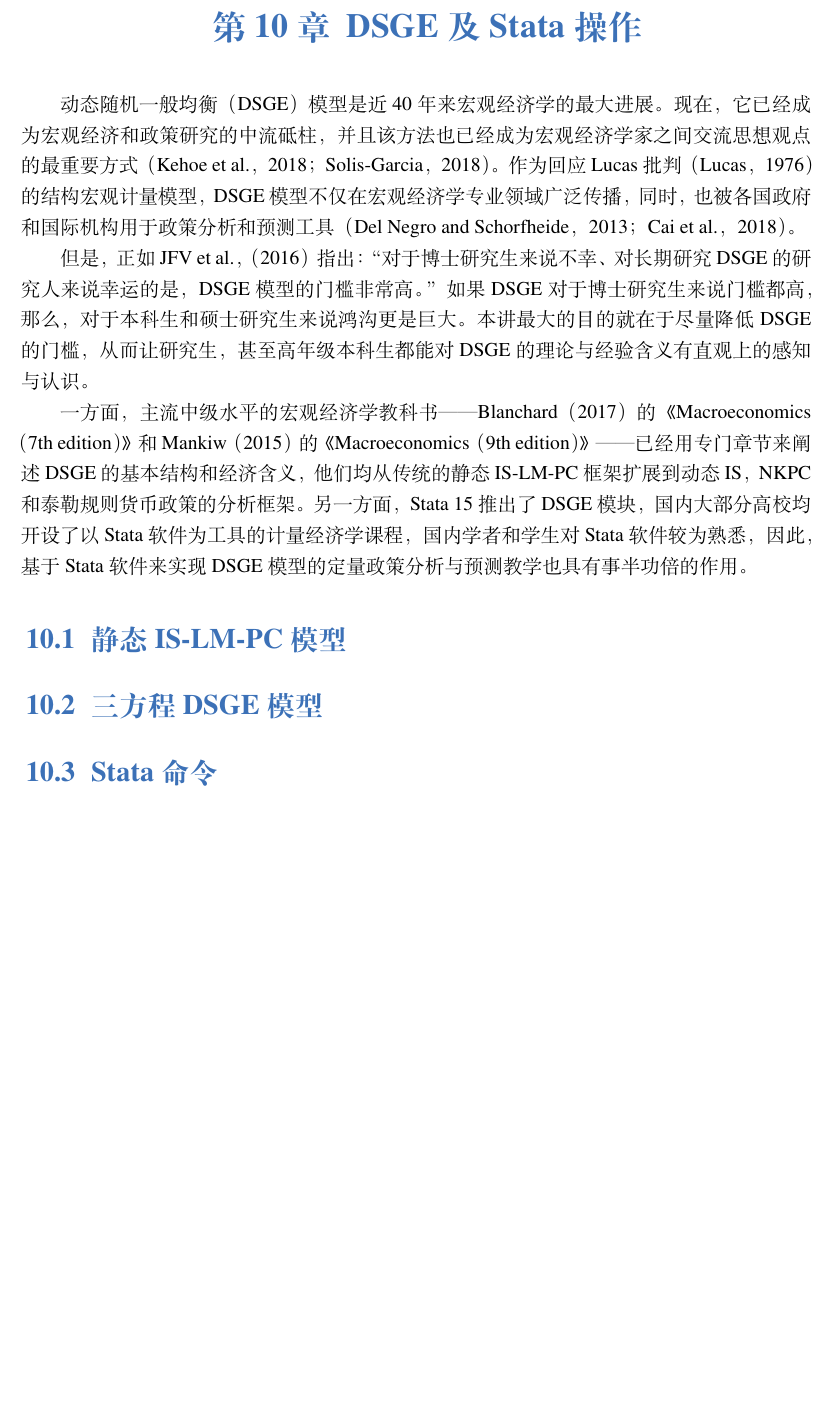
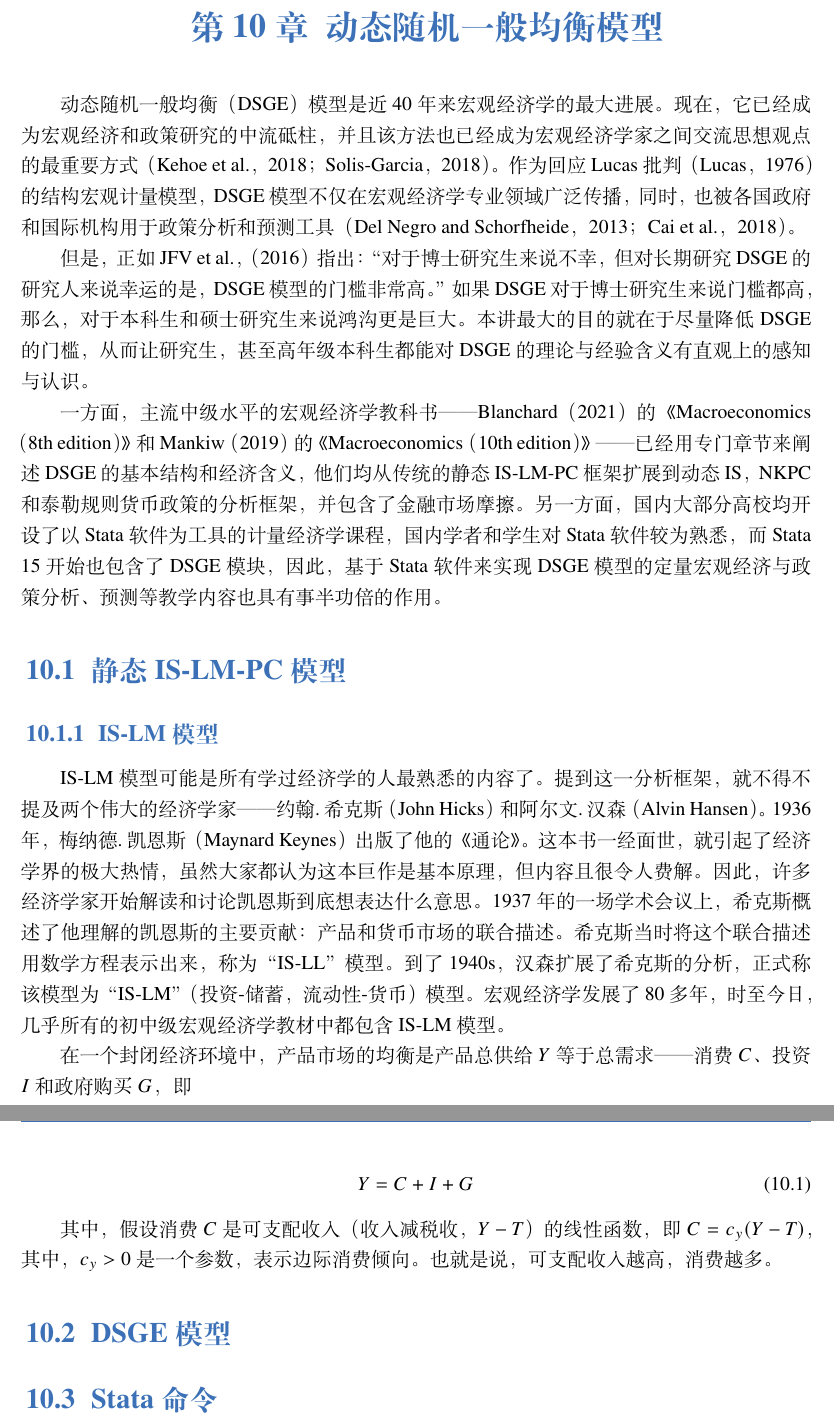
Before and after one commit to wenddymacro/AppliedEconometrics, a LaTeX book (AppliedEconometrics.tex): part of page 115 of 124 before the commit and two parts of pages 115 and 116 of 125 after it, the two joined at a grey line, cut at the place of the change, the shorter picture padded with empty space. Compiled offline with XeLaTeX; a missing font is replaced by an installed copy or a similar font.

Commit message:
Update AppliedEconometrics.tex

```diff
--- a/AppliedEconometrics.tex
+++ b/AppliedEconometrics.tex
@@ -3296,18 +3296,29 @@
 	\chapter{VARs}
 
 
-	\chapter{DSGE及Stata操作}
+	\chapter{动态随机一般均衡模型}
 
 	动态随机一般均衡（DSGE）模型是近40年来宏观经济学的最大进展。现在，它已经成为宏观经济和政策研究的中流砥柱，并且该方法也已经成为宏观经济学家之间交流思想观点的最重要方式（Kehoe et al.，2018；Solis-Garcia，2018）。作为回应Lucas批判（Lucas，1976）的结构宏观计量模型，DSGE模型不仅在宏观经济学专业领域广泛传播，同时，也被各国政府和国际机构用于政策分析和预测工具（Del Negro and Schorfheide，2013；Cai et al.，2018）。
 
-	但是，正如JFV et al.，（2016）指出：“对于博士研究生来说不幸、对长期研究DSGE的研究人来说幸运的是，DSGE模型的门槛非常高。”如果DSGE对于博士研究生来说门槛都高，那么，对于本科生和硕士研究生来说鸿沟更是巨大。本讲最大的目的就在于尽量降低DSGE的门槛，从而让研究生，甚至高年级本科生都能对DSGE的理论与经验含义有直观上的感知与认识。
-
-	一方面，主流中级水平的宏观经济学教科书——Blanchard（2017）的《Macroeconomics（7th edition）》和Mankiw（2015）的《Macroeconomics（9th edition）》——已经用专门章节来阐述DSGE的基本结构和经济含义，他们均从传统的静态IS-LM-PC框架扩展到动态IS，NKPC和泰勒规则货币政策的分析框架。另一方面，Stata 15推出了DSGE模块，国内大部分高校均开设了以Stata软件为工具的计量经济学课程，国内学者和学生对Stata软件较为熟悉，因此，基于Stata软件来实现DSGE模型的定量政策分析与预测教学也具有事半功倍的作用。
+	但是，正如JFV et al.，（2016）指出：“对于博士研究生来说不幸，但对长期研究DSGE的研究人来说幸运的是，DSGE模型的门槛非常高。”如果DSGE对于博士研究生来说门槛都高，那么，对于本科生和硕士研究生来说鸿沟更是巨大。本讲最大的目的就在于尽量降低DSGE的门槛，从而让研究生，甚至高年级本科生都能对DSGE的理论与经验含义有直观上的感知与认识。
+
+	一方面，主流中级水平的宏观经济学教科书——Blanchard（2021）的《Macroeconomics（8th edition）》和Mankiw（2019）的《Macroeconomics（10th edition）》——已经用专门章节来阐述DSGE的基本结构和经济含义，他们均从传统的静态IS-LM-PC框架扩展到动态IS，NKPC和泰勒规则货币政策的分析框架，并包含了金融市场摩擦。另一方面，国内大部分高校均开设了以Stata软件为工具的计量经济学课程，国内学者和学生对Stata软件较为熟悉，而Stata 15开始也包含了DSGE模块，因此，基于Stata软件来实现DSGE模型的定量宏观经济与政策分析、预测等教学内容也具有事半功倍的作用。
 
 	\section{静态IS-LM-PC模型}
-
-
-	\section{三方程DSGE模型}
+	\subsection{IS-LM模型}
+	IS-LM模型可能是所有学过经济学的人最熟悉的内容了。提到这一分析框架，就不得不提及两个伟大的经济学家——约翰.希克斯（John Hicks）和阿尔文.汉森（Alvin Hansen）。1936年，梅纳德.凯恩斯（Maynard Keynes）出版了他的《通论》。这本书一经面世，就引起了经济学界的极大热情，虽然大家都认为这本巨作是基本原理，但内容且很令人费解。因此，许多经济学家开始解读和讨论凯恩斯到底想表达什么意思。1937年的一场学术会议上，希克斯概述了他理解的凯恩斯的主要贡献：产品和货币市场的联合描述。希克斯当时将这个联合描述用数学方程表示出来，称为“IS-LL”模型。到了1940s，汉森扩展了希克斯的分析，正式称该模型为“IS-LM”（投资-储蓄，流动性-货币）模型。宏观经济学发展了80多年，时至今日，几乎所有的初中级宏观经济学教材中都包含IS-LM模型。
+
+	在一个封闭经济环境中，产品市场的均衡是产品总供给$Y$等于总需求——消费$C$、投资$I$和政府购买$G$，即
+
+	\begin{equation}
+		Y = C + I + G
+	\end{equation}
+
+	其中，假设消费$C$是可支配收入（收入减税收，$Y-T$）的线性函数，即$C=c_y (Y-T)$，其中，$c_y>0$是一个参数，表示边际消费倾向。也就是说，可支配收入越高，消费越多。
+
+
+
+	\section{DSGE模型}
 
 
 	\section{Stata命令}
```
